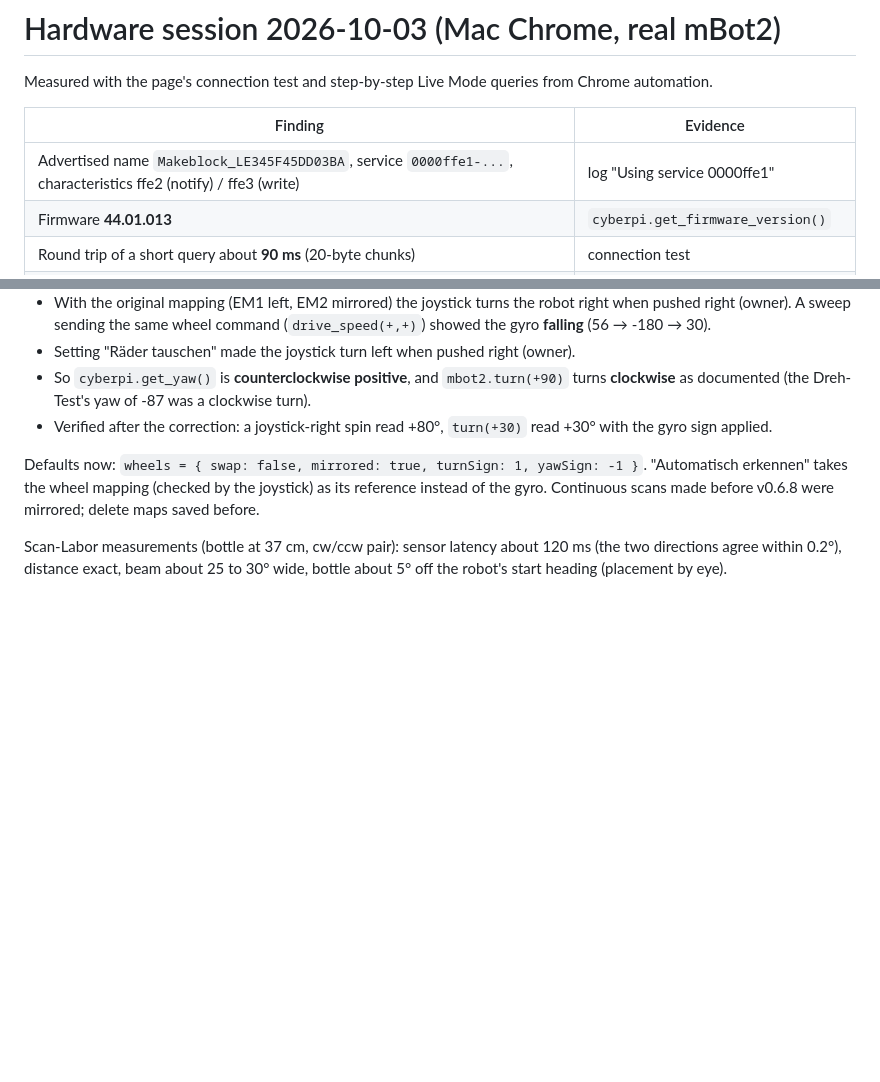
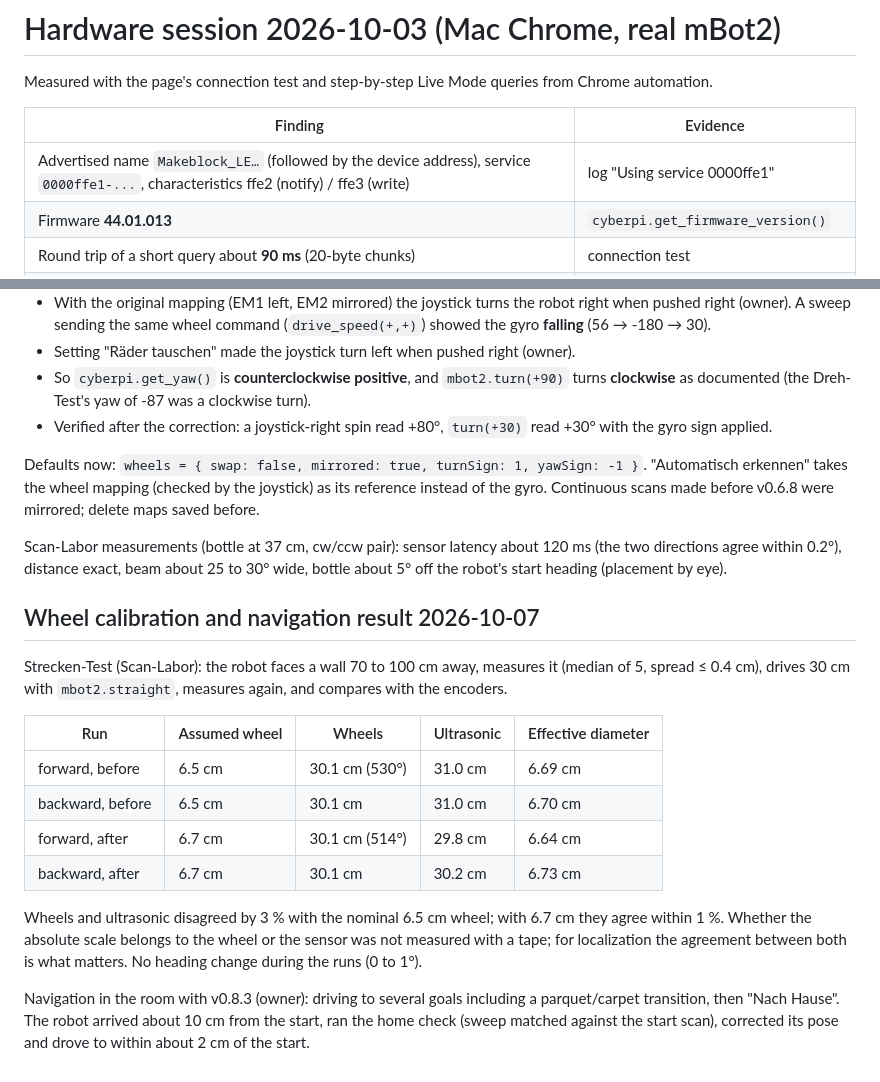
Before and after one commit to d57udy/mbot2-control, a Markdown page: research/07-hardware-session.md, 2 parts joined by grey strips. Rendered like a GitHub page; blank space fills up the shorter version.

```diff
--- a/research/07-hardware-session.md
+++ b/research/07-hardware-session.md
@@ -4,7 +4,7 @@ Measured with the page's connection test and step-by-step Live Mode queries from
 
 | Finding | Evidence |
 |---|---|
-| Advertised name `Makeblock_LE345F45DD03BA`, service `0000ffe1-...`, characteristics ffe2 (notify) / ffe3 (write) | log "Using service 0000ffe1" |
+| Advertised name `Makeblock_LE…` (followed by the device address), service `0000ffe1-...`, characteristics ffe2 (notify) / ffe3 (write) | log "Using service 0000ffe1" |
 | Firmware **44.01.013** | `cyberpi.get_firmware_version()` |
 | Round trip of a short query about **90 ms** (20-byte chunks) | connection test |
 | Scripts up to **200 bytes** work; **300 bytes are silently dropped** (no reply, robot stays responsive) | connection test |
@@ -49,3 +49,18 @@ The hand test above ("0 to 90 after turning clockwise") was wrong; the robot was
 Defaults now: `wheels = { swap: false, mirrored: true, turnSign: 1, yawSign: -1 }`. "Automatisch erkennen" takes the wheel mapping (checked by the joystick) as its reference instead of the gyro. Continuous scans made before v0.6.8 were mirrored; delete maps saved before.
 
 Scan-Labor measurements (bottle at 37 cm, cw/ccw pair): sensor latency about 120 ms (the two directions agree within 0.2°), distance exact, beam about 25 to 30° wide, bottle about 5° off the robot's start heading (placement by eye).
+
+## Wheel calibration and navigation result 2026-10-07
+
+Strecken-Test (Scan-Labor): the robot faces a wall 70 to 100 cm away, measures it (median of 5, spread ≤ 0.4 cm), drives 30 cm with `mbot2.straight`, measures again, and compares with the encoders.
+
+| Run | Assumed wheel | Wheels | Ultrasonic | Effective diameter |
+|---|---|---|---|---|
+| forward, before | 6.5 cm | 30.1 cm (530°) | 31.0 cm | 6.69 cm |
+| backward, before | 6.5 cm | 30.1 cm | 31.0 cm | 6.70 cm |
+| forward, after | 6.7 cm | 30.1 cm (514°) | 29.8 cm | 6.64 cm |
+| backward, after | 6.7 cm | 30.1 cm | 30.2 cm | 6.73 cm |
+
+Wheels and ultrasonic disagreed by 3 % with the nominal 6.5 cm wheel; with 6.7 cm they agree within 1 %. Whether the absolute scale belongs to the wheel or the sensor was not measured with a tape; for localization the agreement between both is what matters. No heading change during the runs (0 to 1°).
+
+Navigation in the room with v0.8.3 (owner): driving to several goals including a parquet/carpet transition, then "Nach Hause". The robot arrived about 10 cm from the start, ran the home check (sweep matched against the start scan), corrected its pose and drove to within about 2 cm of the start.
```
Also changed, not shown: README.md (+22 -1 lines).
